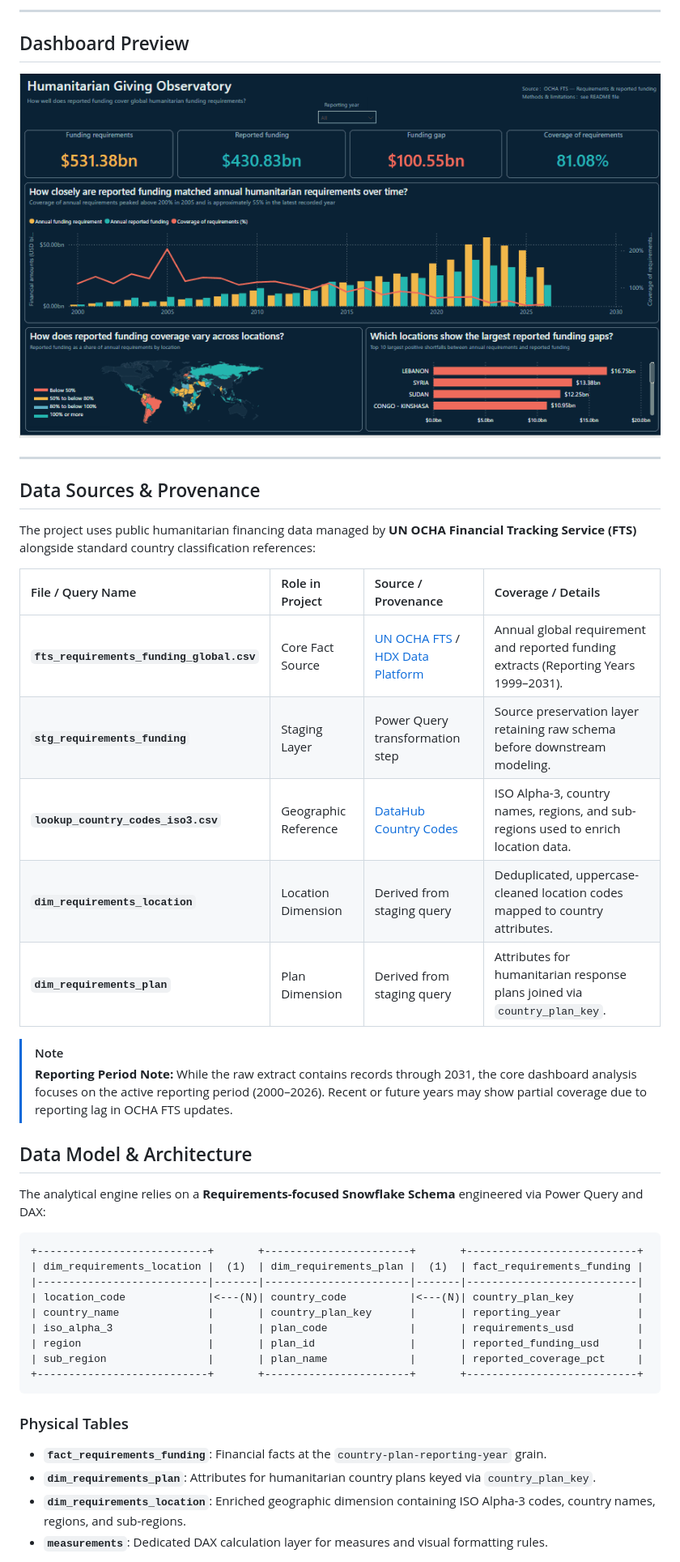
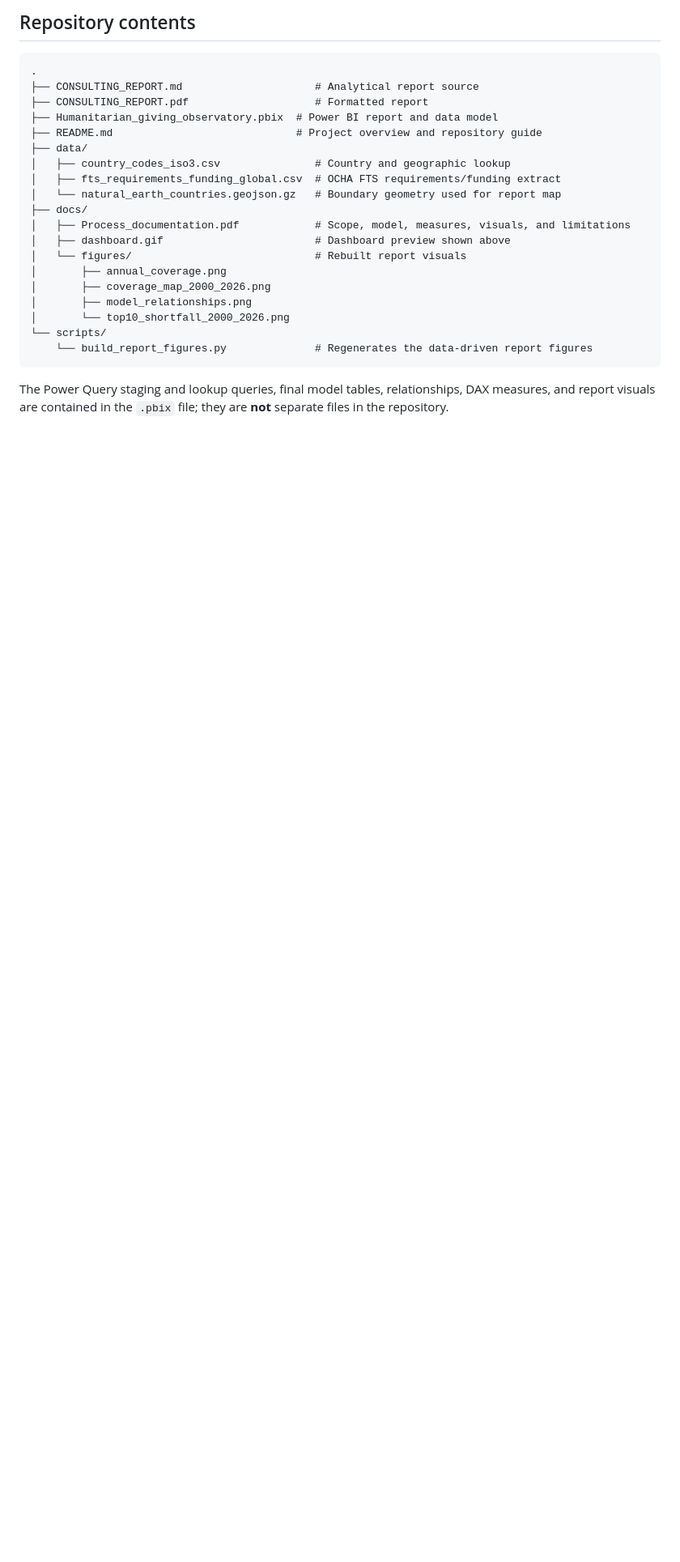
Before and after one commit to valentinTe93/humanitarian-giving-observatory, a Markdown page: README.md, the part around one of its changes. Shown at 81% size. Drawn GitHub-style; blank space fills up the shorter version.

````diff
--- a/README.md
+++ b/README.md
@@ -20,47 +18,27 @@ The primary governing analytical question is:
 
----
-
-## Dashboard Preview
-
-![Humanitarian Giving Observatory Dashboard Preview](docs/dashboard.gif)
-
----
-
-## Data Sources & Provenance
-
-The project uses public humanitarian financing data managed by **UN OCHA Financial Tracking Service (FTS)** alongside standard country classification references:
-
-| File / Query Name | Role in Project | Source / Provenance | Coverage / Details |
-| :--- | :--- | :--- | :--- |
-| **`fts_requirements_funding_global.csv`** | Core Fact Source | [UN OCHA FTS](https://fts.unocha.org/) / [HDX Data Platform](https://data.humdata.org/) | Annual global requirement and reported funding extracts (Reporting Years 1999–2031). |
-| **`stg_requirements_funding`** | Staging Layer | Power Query transformation step | Source preservation layer retaining raw schema before downstream modeling. |
-| **`lookup_country_codes_iso3.csv`** | Geographic Reference | [DataHub Country Codes](https://datahub.io/) | ISO Alpha-3, country names, regions, and sub-regions used to enrich location data. |
-| **`dim_requirements_location`** | Location Dimension | Derived from staging query | Deduplicated, uppercase-cleaned location codes mapped to country attributes. |
-| **`dim_requirements_plan`** | Plan Dimension | Derived from staging query | Attributes for humanitarian response plans joined via `country_plan_key`. |
-
-> [!NOTE]
-> **Reporting Period Note:** While the raw extract contains records through 2031, the core dashboard analysis focuses on the active reporting period (2000–2026). Recent or future years may show partial coverage due to reporting lag in OCHA FTS updates.
-
-
-## Data Model & Architecture
-
-The analytical engine relies on a **Requirements-focused Snowflake Schema** engineered via Power Query and DAX:
+## Repository contents
 
 ```text
-+---------------------------+       +-----------------------+       +---------------------------+
-| dim_requirements_location |  (1)  | dim_requirements_plan |  (1)  | fact_requirements_funding |
-|---------------------------|-------|-----------------------|-------|---------------------------|
-| location_code             |<---(N)| country_code          |<---(N)| country_plan_key          |
-| country_name              |       | country_plan_key      |       | reporting_year            |
-| iso_alpha_3               |       | plan_code             |       | requirements_usd          |
-| region                    |       | plan_id               |       | reported_funding_usd      |
-| sub_region                |       | plan_name             |       | reported_coverage_pct     |
-+---------------------------+       +-----------------------+       +---------------------------+
+.
+├── CONSULTING_REPORT.md                     # Analytical report source
+├── CONSULTING_REPORT.pdf                    # Formatted report
+├── Humanitarian_giving_observatory.pbix  # Power BI report and data model
+├── README.md                             # Project overview and repository guide
+├── data/
+│   ├── country_codes_iso3.csv               # Country and geographic lookup
+│   ├── fts_requirements_funding_global.csv  # OCHA FTS requirements/funding extract
+│   └── natural_earth_countries.geojson.gz   # Boundary geometry used for report map
+├── docs/
+│   ├── Process_documentation.pdf            # Scope, model, measures, visuals, and limitations
+│   ├── dashboard.gif                        # Dashboard preview shown above
+│   └── figures/                             # Rebuilt report visuals
+│       ├── annual_coverage.png
+│       ├── coverage_map_2000_2026.png
+│       ├── model_relationships.png
+│       └── top10_shortfall_2000_2026.png
+└── scripts/
+    └── build_report_figures.py              # Regenerates the data-driven report figures
 ```
 
-### Physical Tables
-* **`fact_requirements_funding`**: Financial facts at the `country-plan-reporting-year` grain.
-* **`dim_requirements_plan`**: Attributes for humanitarian country plans keyed via `country_plan_key`.
-* **`dim_requirements_location`**: Enriched geographic dimension containing ISO Alpha-3 codes, country names, regions, and sub-regions.
-* **`measurements`**: Dedicated DAX calculation layer for measures and visual formatting rules.
+The Power Query staging and lookup queries, final model tables, relationships, DAX measures, and report visuals are contained in the `.pbix` file; they are **not** separate files in the repository.
 
````
Also changed, not shown: other parts of README.md (+79 -75 lines).
